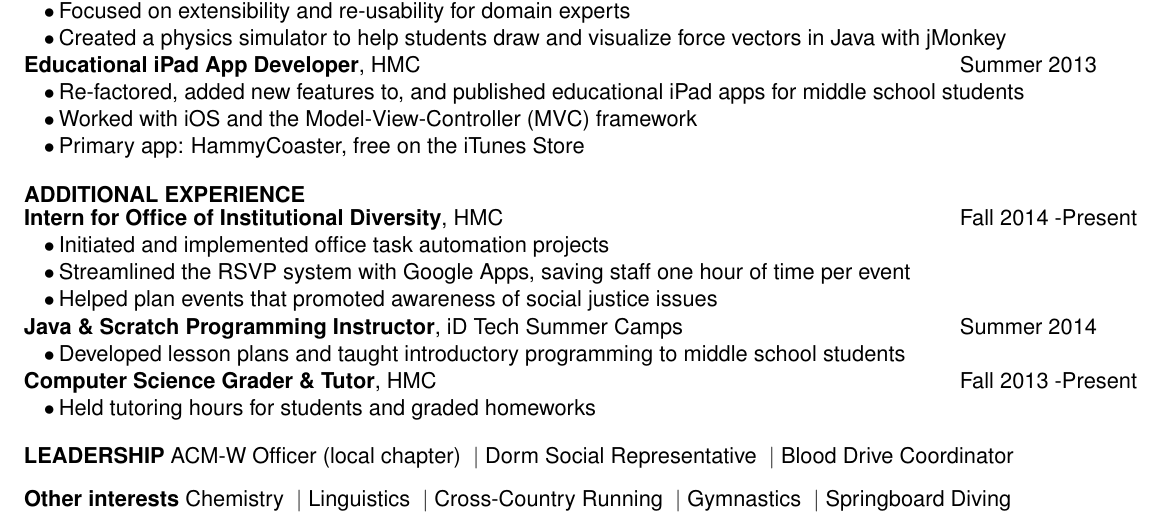
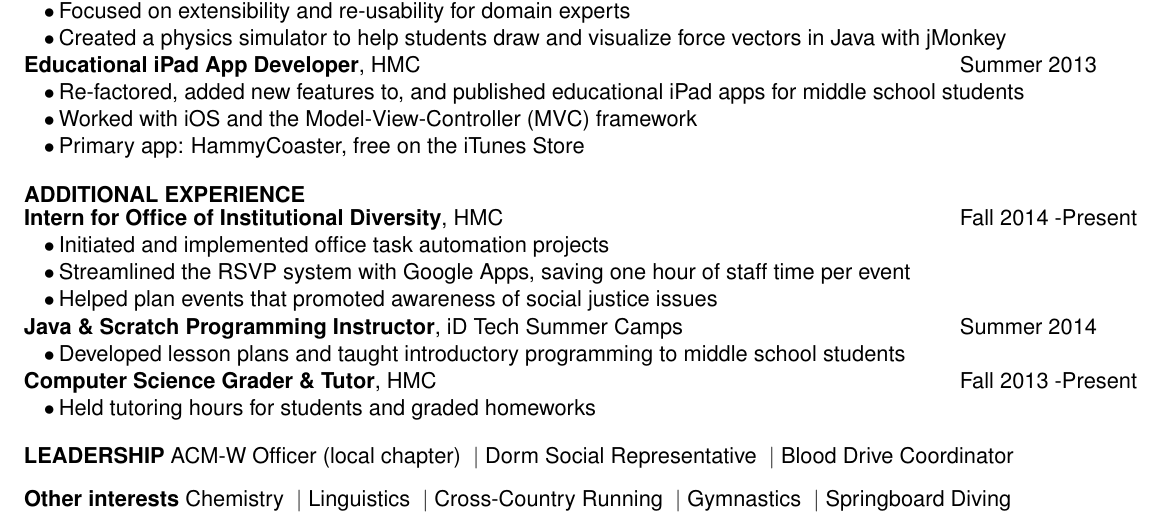
Before and after one commit to jeansung/ResumeCollection, a LaTeX CV (master_resume/JEANSUNG_RESUME.tex): part of the page, cut so that both start at the same text. Compiled offline with pdfLaTeX.

Commit message:
one more syntax

```diff
--- a/master_resume/JEANSUNG_RESUME.tex
+++ b/master_resume/JEANSUNG_RESUME.tex
@@ -152,7 +152,7 @@ Data Structures \& Program Development \vb Linear Algebra \& Differential Equati
 {\textbf{ADDITIONAL EXPERIENCE } } \> \sectionNL
 \textbf{Intern for Office of Institutional Diversity}, \HMC \>Fall 2014 -Present \\
 \customtab Initiated and implemented office task automation projects\\
-\customtab Streamlined the RSVP system with Google Apps, saving staff one hour of time per event  \\
+\customtab Streamlined the RSVP system with Google Apps, saving one hour of staff time per event  \\
 \customtab Helped plan events that promoted awareness of social justice issues \\
 
 \textbf{Java \& Scratch Programming Instructor}, iD Tech Summer Camps \> Summer 2014 \\
```
Also changed, not shown: versions/JEANSUNG_RESUME.pdf.
